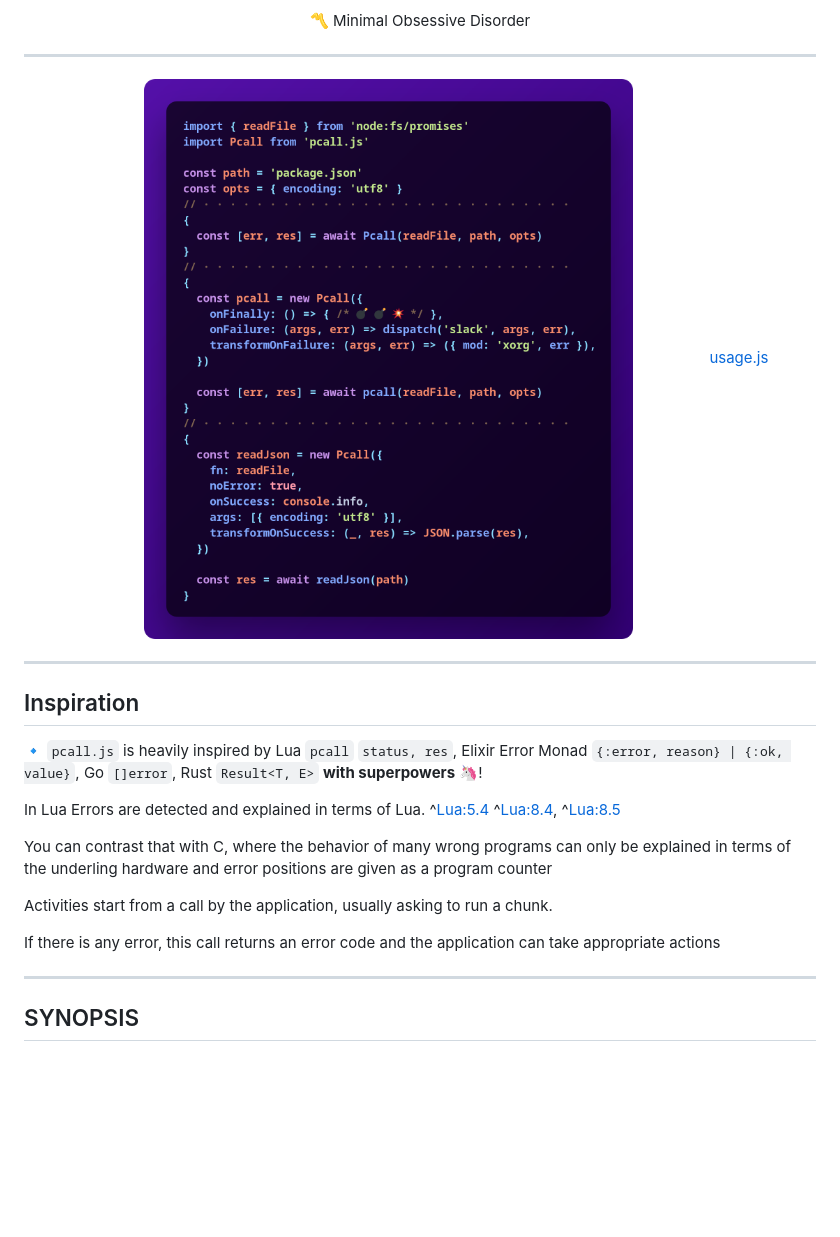
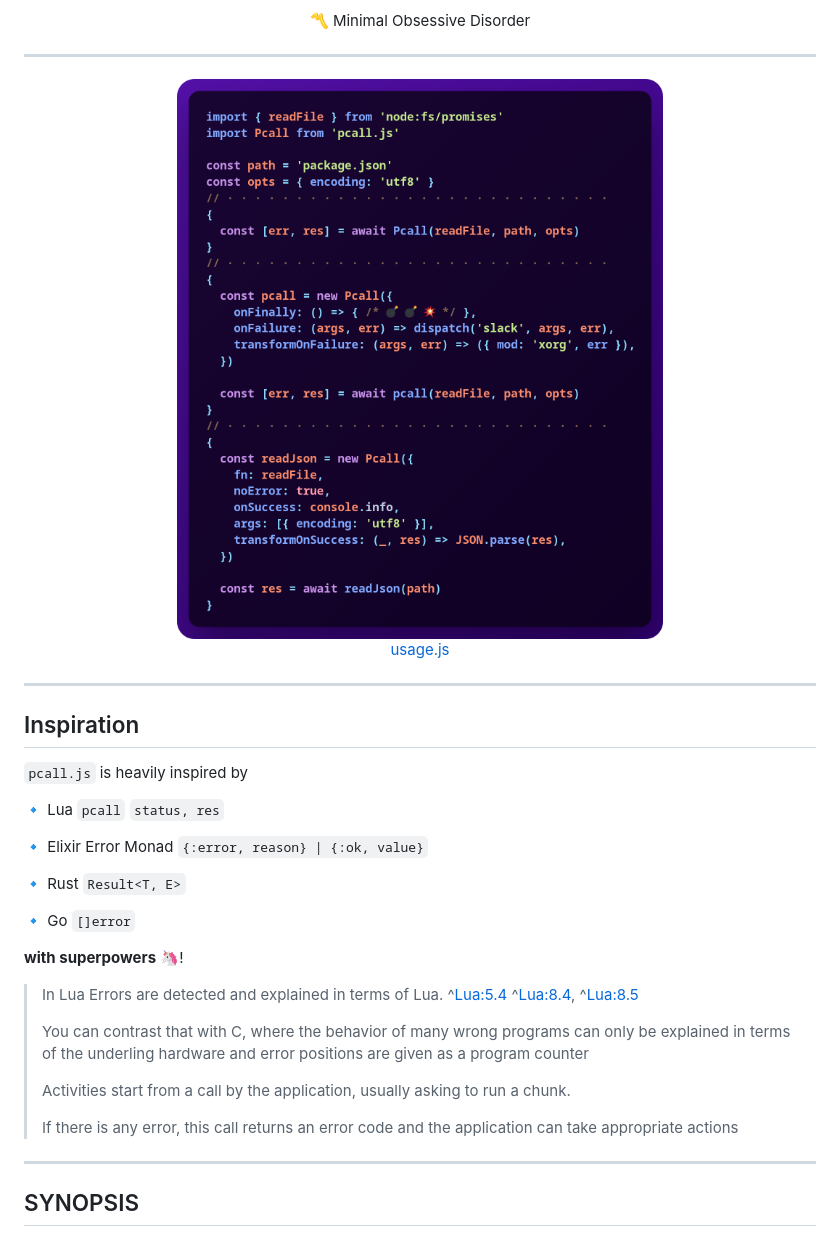
Before and after one commit to metaory/pcall.js, a Markdown page: README.md, the part around the change. GitHub-like rendering; pictures changed too: .github/assets/usage.png; blank space fills up the shorter version.

```diff
--- a/README.md
+++ b/README.md
@@ -20,23 +20,33 @@
 
 <div align="center">
   <img alt="pcall_usage" src="https://raw.githubusercontent.com/metaory/pcall.js/master/.github/assets/usage.png" width="80%">
-  <a href="https://github.com/metaory/pcall.js/blob/master/.github/assets/usage.js">usage.js</a>
+  <p><a href="https://github.com/metaory/pcall.js/blob/master/.github/assets/usage.js">usage.js</a></p>
 </div>
 
 ---
 
 Inspiration
 -----------
-🔹 `pcall.js` is heavily inspired by Lua `pcall` `status, res`, Elixir Error Monad `{:error, reason} | {:ok, value}`, Go `[]error`, Rust `Result<T, E>` **with superpowers** 🦄!
+ `pcall.js` is heavily inspired by
 
-In Lua Errors are detected and explained in terms of Lua. ^[Lua:5.4](https://www.lua.org/manual/5.4/manual.html#pdf-pcall) ^[Lua:8.4](https://www.lua.org/pil/8.4.html), ^[Lua:8.5](https://www.lua.org/pil/8.5.html)
+🔹 Lua `pcall` `status, res`
 
-You can contrast that with C, where the behavior of many wrong programs can only be explained
+🔹 Elixir Error Monad `{:error, reason} | {:ok, value}`
+
+🔹 Rust `Result<T, E>`
+
+🔹 Go `[]error`
+
+**with superpowers** 🦄!
+
+> In Lua Errors are detected and explained in terms of Lua. ^[Lua:5.4](https://www.lua.org/manual/5.4/manual.html#pdf-pcall) ^[Lua:8.4](https://www.lua.org/pil/8.4.html), ^[Lua:8.5](https://www.lua.org/pil/8.5.html)
+>
+> You can contrast that with C, where the behavior of many wrong programs can only be explained
 in terms of the underling hardware and error positions are given as a program counter
-
-Activities start from a call by the application, usually asking to run a chunk.
-
-If there is any error, this call returns an error code and the application can take appropriate actions
+>
+> Activities start from a call by the application, usually asking to run a chunk.
+>
+> If there is any error, this call returns an error code and the application can take appropriate actions
 
 ---
 
```
